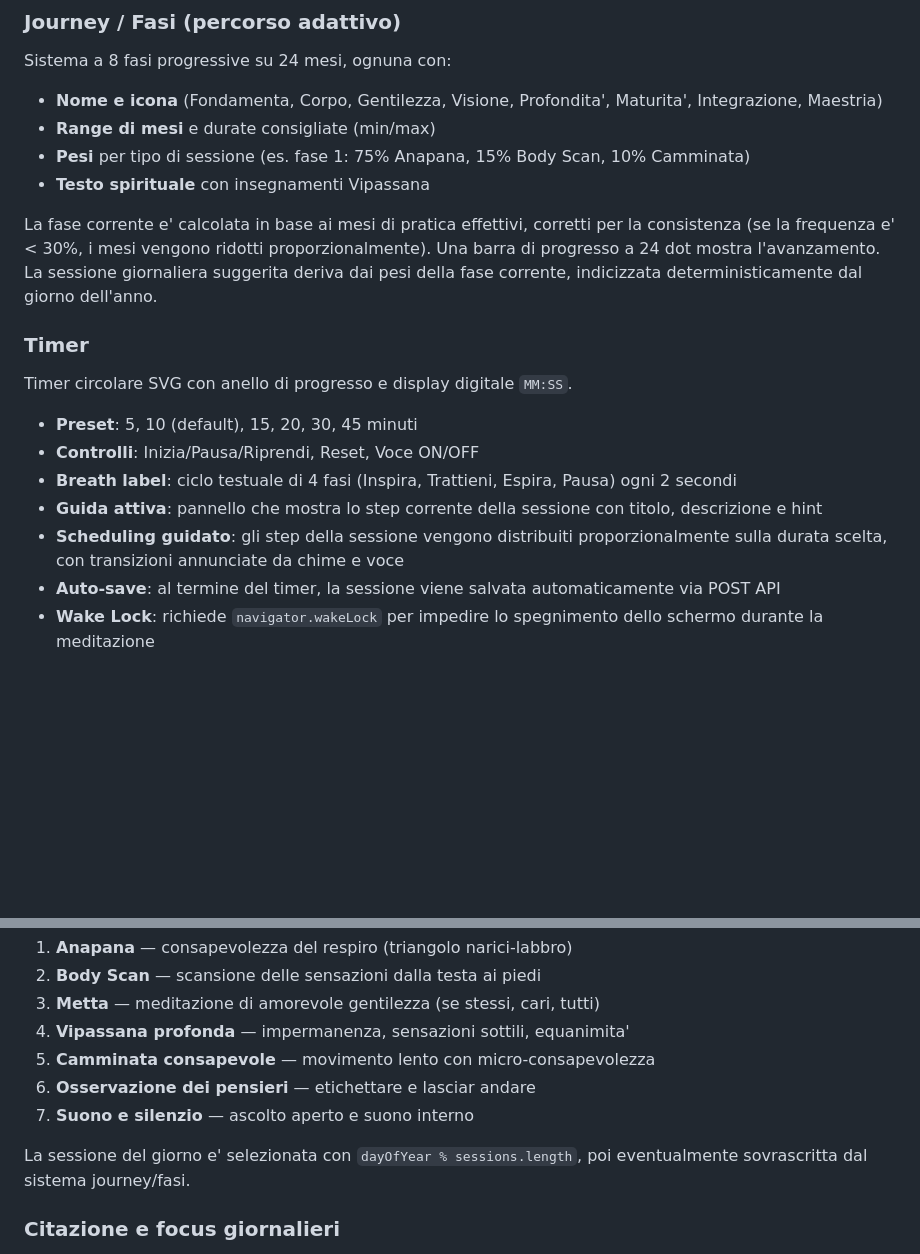
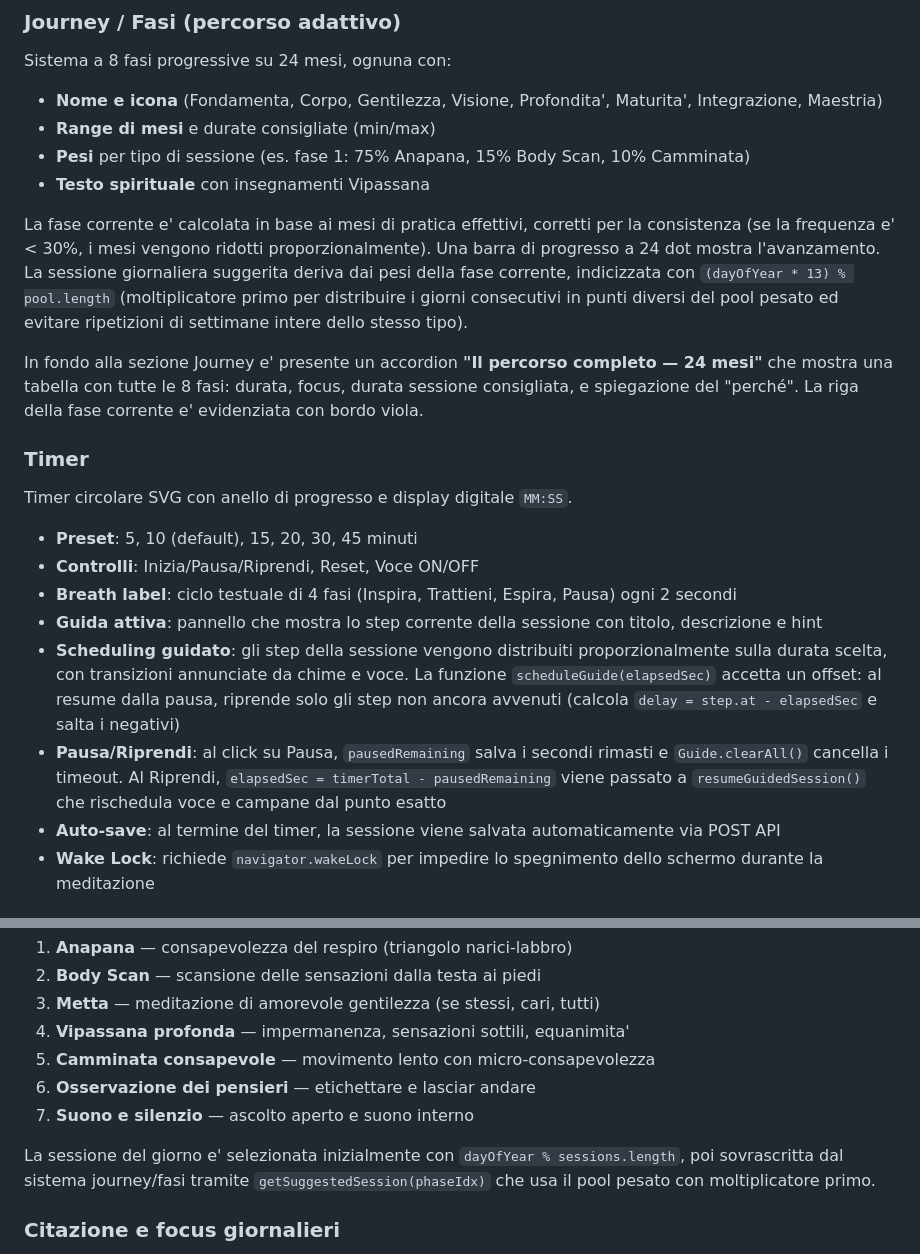
Before and after one commit to valerionarcisi/valerio-blog, a Markdown page: docs/meditation-spec.md, 2 parts joined by grey strips. Drawn GitHub-style; blank space fills up the shorter version.

Commit message:
docs: update meditation spec with recent changes
- Session type selection: prime multiplier ×13 to avoid consecutive repeats
- scheduleGuide(elapsedSec): voice/bells resume correctly after pause
- Journey section: collapsible full roadmap table with all 8 phases

Co-Authored-By: Claude Sonnet 4.6 <noreply@anthropic.com>

```diff
--- a/docs/meditation-spec.md
+++ b/docs/meditation-spec.md
@@ -135,7 +135,9 @@ Sistema a 8 fasi progressive su 24 mesi, ognuna con:
 - **Pesi** per tipo di sessione (es. fase 1: 75% Anapana, 15% Body Scan, 10% Camminata)
 - **Testo spirituale** con insegnamenti Vipassana
 
-La fase corrente e' calcolata in base ai mesi di pratica effettivi, corretti per la consistenza (se la frequenza e' < 30%, i mesi vengono ridotti proporzionalmente). Una barra di progresso a 24 dot mostra l'avanzamento. La sessione giornaliera suggerita deriva dai pesi della fase corrente, indicizzata deterministicamente dal giorno dell'anno.
+La fase corrente e' calcolata in base ai mesi di pratica effettivi, corretti per la consistenza (se la frequenza e' < 30%, i mesi vengono ridotti proporzionalmente). Una barra di progresso a 24 dot mostra l'avanzamento. La sessione giornaliera suggerita deriva dai pesi della fase corrente, indicizzata con `(dayOfYear * 13) % pool.length` (moltiplicatore primo per distribuire i giorni consecutivi in punti diversi del pool pesato ed evitare ripetizioni di settimane intere dello stesso tipo).
+
+In fondo alla sezione Journey e' presente un accordion **"Il percorso completo — 24 mesi"** che mostra una tabella con tutte le 8 fasi: durata, focus, durata sessione consigliata, e spiegazione del "perché". La riga della fase corrente e' evidenziata con bordo viola.
 
 ### Timer
 
@@ -145,7 +147,8 @@ Timer circolare SVG con anello di progresso e display digitale `MM:SS`.
 - **Controlli**: Inizia/Pausa/Riprendi, Reset, Voce ON/OFF
 - **Breath label**: ciclo testuale di 4 fasi (Inspira, Trattieni, Espira, Pausa) ogni 2 secondi
 - **Guida attiva**: pannello che mostra lo step corrente della sessione con titolo, descrizione e hint
-- **Scheduling guidato**: gli step della sessione vengono distribuiti proporzionalmente sulla durata scelta, con transizioni annunciate da chime e voce
+- **Scheduling guidato**: gli step della sessione vengono distribuiti proporzionalmente sulla durata scelta, con transizioni annunciate da chime e voce. La funzione `scheduleGuide(elapsedSec)` accetta un offset: al resume dalla pausa, riprende solo gli step non ancora avvenuti (calcola `delay = step.at - elapsedSec` e salta i negativi)
+- **Pausa/Riprendi**: al click su Pausa, `pausedRemaining` salva i secondi rimasti e `Guide.clearAll()` cancella i timeout. Al Riprendi, `elapsedSec = timerTotal - pausedRemaining` viene passato a `resumeGuidedSession()` che rischedula voce e campane dal punto esatto
 - **Auto-save**: al termine del timer, la sessione viene salvata automaticamente via POST API
 - **Wake Lock**: richiede `navigator.wakeLock` per impedire lo spegnimento dello schermo durante la meditazione
 
@@ -161,7 +164,7 @@ Ogni tipo di sessione ha 4 step strutturati con titolo, descrizione e durata:
 6. **Osservazione dei pensieri** — etichettare e lasciar andare
 7. **Suono e silenzio** — ascolto aperto e suono interno
 
-La sessione del giorno e' selezionata con `dayOfYear % sessions.length`, poi eventualmente sovrascritta dal sistema journey/fasi.
+La sessione del giorno e' selezionata inizialmente con `dayOfYear % sessions.length`, poi sovrascritta dal sistema journey/fasi tramite `getSuggestedSession(phaseIdx)` che usa il pool pesato con moltiplicatore primo.
 
 ### Citazione e focus giornalieri
 
```
